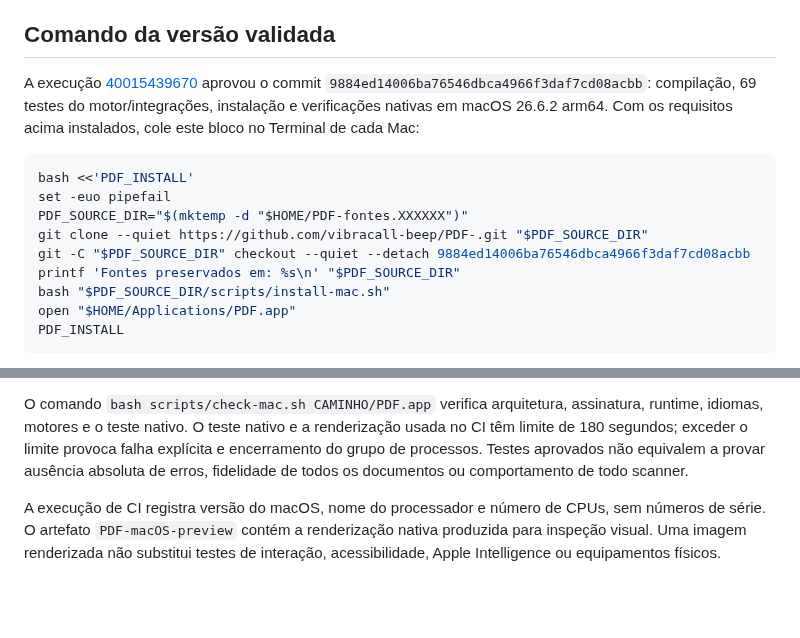
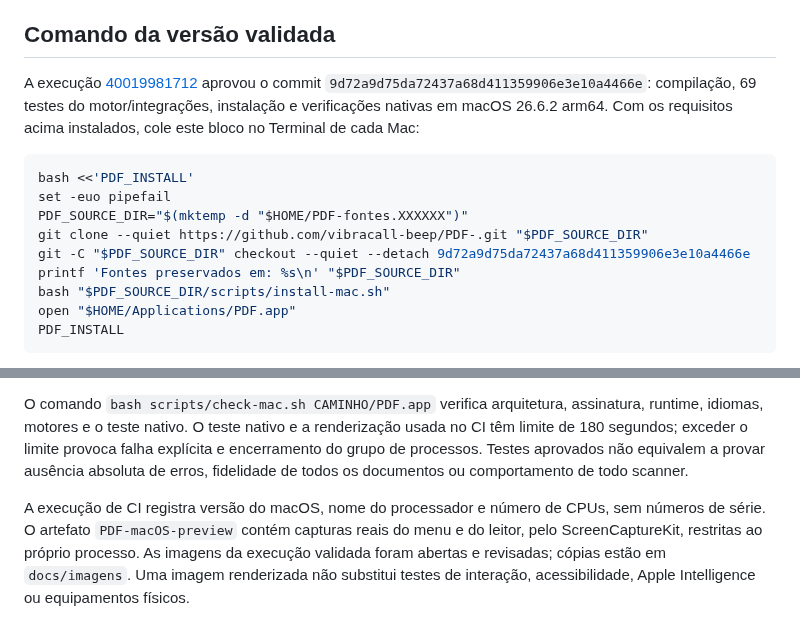
Before and after one commit to vibracall-beep/PDF-, a Markdown page: docs/INSTALACAO.md, 2 parts joined by grey strips. Rendered like a GitHub page; blank space fills up the shorter version.

````diff
--- a/docs/INSTALACAO.md
+++ b/docs/INSTALACAO.md
@@ -14,14 +14,14 @@ Não é necessária uma assinatura paga de desenvolvedor Apple. O bundle recebe
 
 ## Comando da versão validada
 
-A execução [40015439670](https://github.com/vibracall-beep/PDF-/actions/runs/40015439670) aprovou o commit `9884ed14006ba76546dbca4966f3daf7cd08acbb`: compilação, 69 testes do motor/integrações, instalação e verificações nativas em macOS 26.6.2 arm64. Com os requisitos acima instalados, cole este bloco no Terminal de cada Mac:
+A execução [40019981712](https://github.com/vibracall-beep/PDF-/actions/runs/40019981712) aprovou o commit `9d72a9d75da72437a68d411359906e3e10a4466e`: compilação, 69 testes do motor/integrações, instalação e verificações nativas em macOS 26.6.2 arm64. Com os requisitos acima instalados, cole este bloco no Terminal de cada Mac:
 
 ```bash
 bash <<'PDF_INSTALL'
 set -euo pipefail
 PDF_SOURCE_DIR="$(mktemp -d "$HOME/PDF-fontes.XXXXXX")"
 git clone --quiet https://github.com/vibracall-beep/PDF-.git "$PDF_SOURCE_DIR"
-git -C "$PDF_SOURCE_DIR" checkout --quiet --detach 9884ed14006ba76546dbca4966f3daf7cd08acbb
+git -C "$PDF_SOURCE_DIR" checkout --quiet --detach 9d72a9d75da72437a68d411359906e3e10a4466e
 printf 'Fontes preservados em: %s\n' "$PDF_SOURCE_DIR"
 bash "$PDF_SOURCE_DIR/scripts/install-mac.sh"
 open "$HOME/Applications/PDF.app"
@@ -117,4 +117,4 @@ Quando existe uma instalação anterior com o identificador `local.pdf.desktop`,
 
 O comando `bash scripts/check-mac.sh CAMINHO/PDF.app` verifica arquitetura, assinatura, runtime, idiomas, motores e o teste nativo. O teste nativo e a renderização usada no CI têm limite de 180 segundos; exceder o limite provoca falha explícita e encerramento do grupo de processos. Testes aprovados não equivalem a provar ausência absoluta de erros, fidelidade de todos os documentos ou comportamento de todo scanner.
 
-A execução de CI registra versão do macOS, nome do processador e número de CPUs, sem números de série. O artefato `PDF-macOS-preview` contém a renderização nativa produzida para inspeção visual. Uma imagem renderizada não substitui testes de interação, acessibilidade, Apple Intelligence ou equipamentos físicos.
+A execução de CI registra versão do macOS, nome do processador e número de CPUs, sem números de série. O artefato `PDF-macOS-preview` contém capturas reais do menu e do leitor, pelo ScreenCaptureKit, restritas ao próprio processo. As imagens da execução validada foram abertas e revisadas; cópias estão em `docs/imagens`. Uma imagem renderizada não substitui testes de interação, acessibilidade, Apple Intelligence ou equipamentos físicos.
````
Also changed, not shown: README.md (+10 -2 lines), docs/VALIDACAO.md (+8 -4 lines), docs/imagens/leitor.png (added), docs/imagens/menu-principal.png (added).
